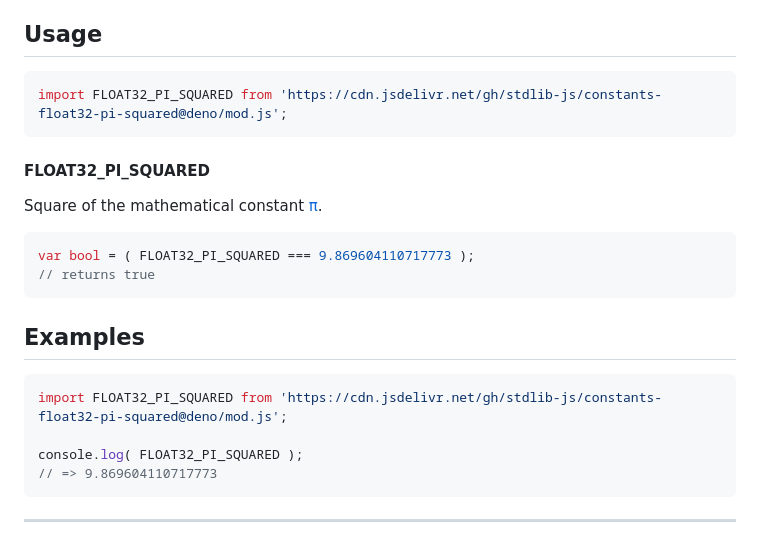
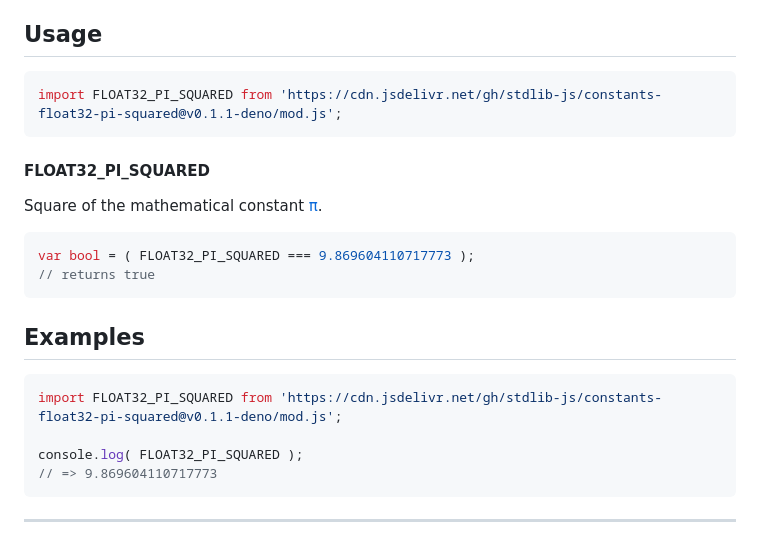
Before and after one commit to stdlib-js/constants-float32-pi-squared, a Markdown page: README.md, the part around the change. Rendered like a GitHub page.

Commit message:
Update README.md for Deno bundle v0.1.1

````diff
--- a/README.md
+++ b/README.md
@@ -42,7 +42,7 @@ limitations under the License.
 ## Usage
 
 ```javascript
-import FLOAT32_PI_SQUARED from 'https://cdn.jsdelivr.net/gh/stdlib-js/constants-float32-pi-squared@deno/mod.js';
+import FLOAT32_PI_SQUARED from 'https://cdn.jsdelivr.net/gh/stdlib-js/constants-float32-pi-squared@v0.1.1-deno/mod.js';
 ```
 
 #### FLOAT32_PI_SQUARED
@@ -67,7 +67,7 @@ var bool = ( FLOAT32_PI_SQUARED === 9.869604110717773 );
 <!-- eslint no-undef: "error" -->
 
 ```javascript
-import FLOAT32_PI_SQUARED from 'https://cdn.jsdelivr.net/gh/stdlib-js/constants-float32-pi-squared@deno/mod.js';
+import FLOAT32_PI_SQUARED from 'https://cdn.jsdelivr.net/gh/stdlib-js/constants-float32-pi-squared@v0.1.1-deno/mod.js';
 
 console.log( FLOAT32_PI_SQUARED );
 // => 9.869604110717773
````
